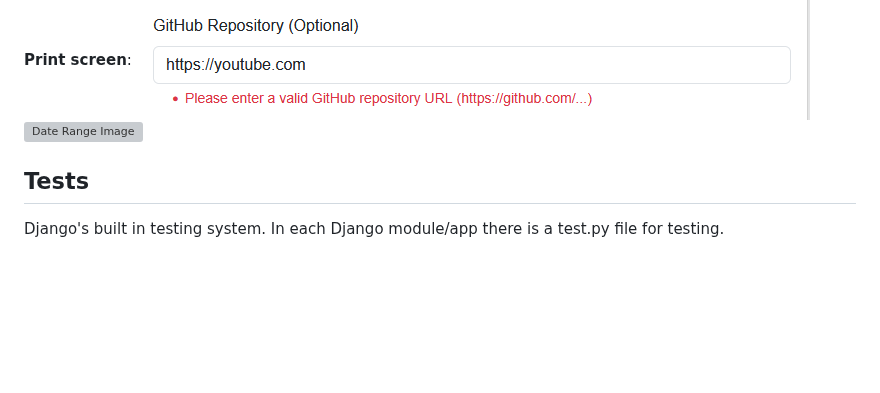
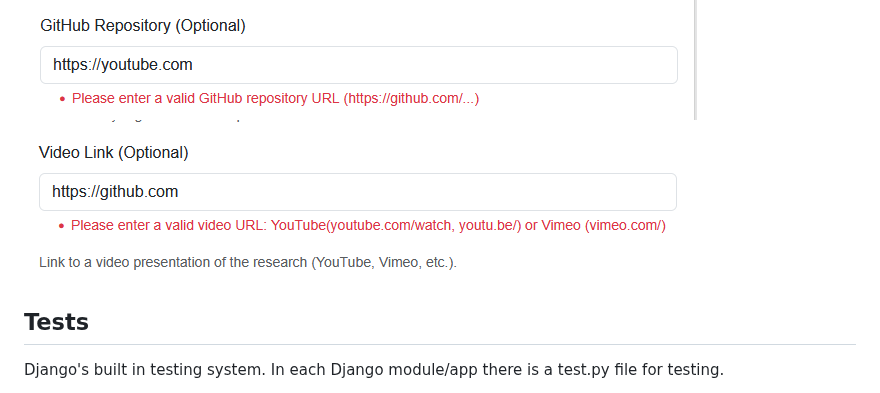
Before and after one commit to Naalu/ds-senior-capstone-projects-website, a Markdown page: deliverables/Implementation-2.md, the part around one of its changes. Drawn GitHub-style; blank space fills up the shorter version; grey boxes are pictures that could not be loaded.

Commit message:
Update Implementation-2.md
Fixed some formatting

```diff
--- a/deliverables/Implementation-2.md
+++ b/deliverables/Implementation-2.md
@@ -87,7 +88,7 @@ Enhance research submission form #38
 **Approved by**:
 **Print screen**:
 ![Date Range Image](images/Enter_valid_link_error.png)
-![Date Range Image](images/Video_link_Error.png)
+![Date Range Image](images/Video_Link_Error.png)
 
 
 ## Tests
```
Also changed, not shown: other parts of deliverables/Implementation-2.md (+2 -1 lines).
